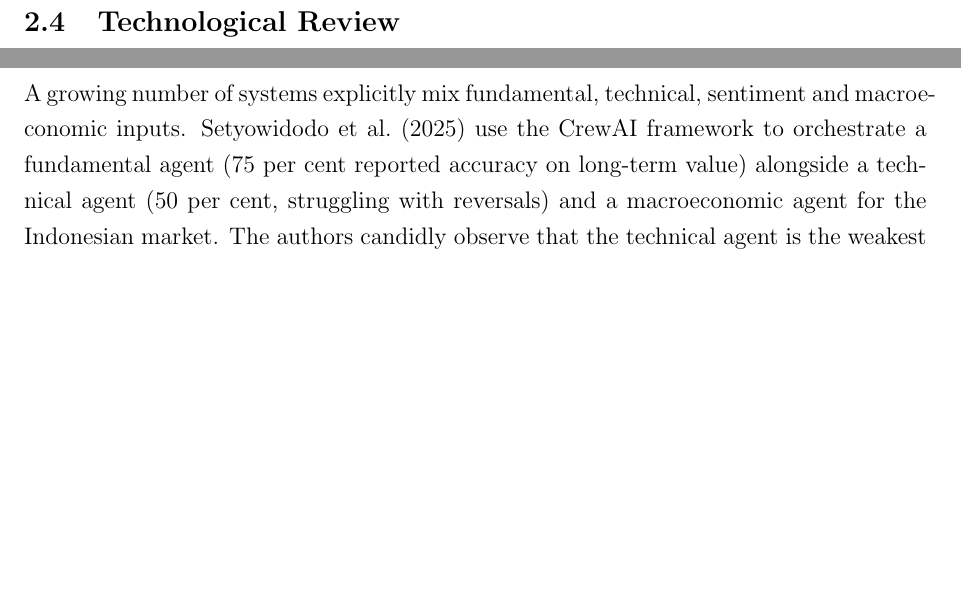
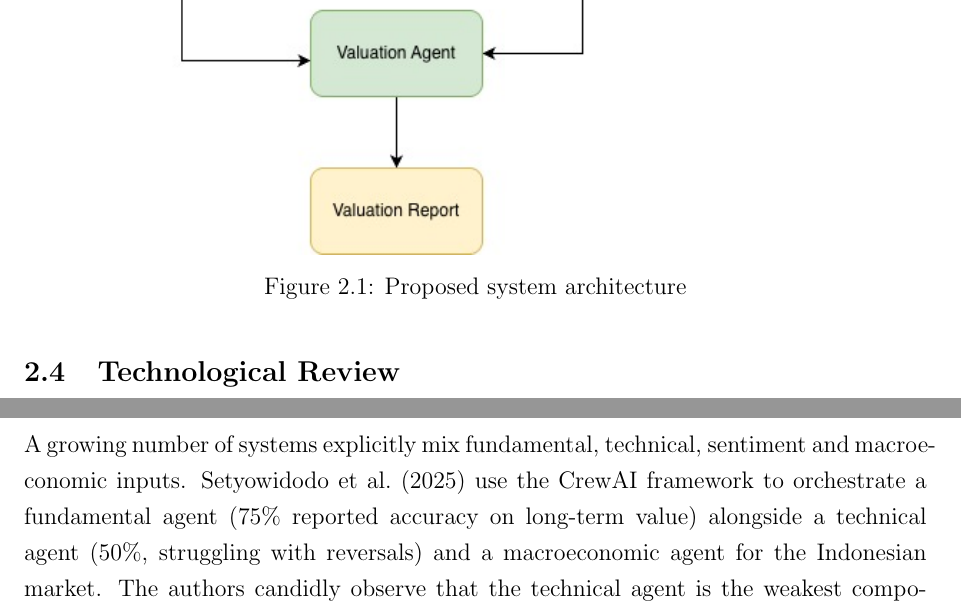
Before and after one commit to Akeshala/stock-lk-report, a LaTeX thesis (thesis.tex, which reads chapters/02_literature_review.tex): two parts of pages 22 and 27 of 42 before the commit and two parts of pages 23 and 29 of 43 after it, joined at a grey line, cut at the place of the change, the shorter picture padded with empty space. Compiled offline with pdfLaTeX.

Commit message:
proposed design

```diff
--- a/chapters/02_literature_review.tex
+++ b/chapters/02_literature_review.tex
@@ -123,7 +123,12 @@ Section~\ref{sec:sentimentagents} as part of the technical-analysis
 tradition, not as a core component of the proposed fundamental
 engine.
 
-% figures showing proposed architecture
+\begin{figure}[H]
+    \centering
+    \includegraphics[width=\textwidth]{figs/proposed-design.jpg}
+    \caption{Proposed system architecture}
+    \label{fig:proposed-design}
+\end{figure}
 
 \section{Technological Review}
 \label{sec:techreview}
@@ -369,9 +374,9 @@ around investor psychology arguably has.
 
 A growing number of systems explicitly mix fundamental, technical,
 sentiment and macroeconomic inputs. \citet{setyowidodo2025} use the
-CrewAI framework to orchestrate a fundamental agent (75~per~cent
+CrewAI framework to orchestrate a fundamental agent (75\%
 reported accuracy on long-term value) alongside a technical agent
-(50~per~cent, struggling with reversals) and a macroeconomic agent
+(50\%, struggling with reversals) and a macroeconomic agent
 for the Indonesian market. The authors candidly observe that the
 technical agent is the weakest component, which is consistent with
 the wider literature on the difficulty of price-direction prediction.
```
Also changed, not shown: figs/proposed-design.jpg (added).
